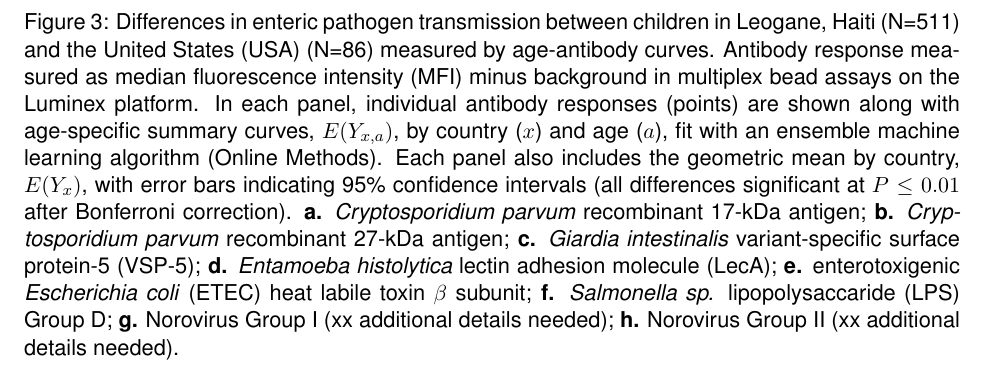
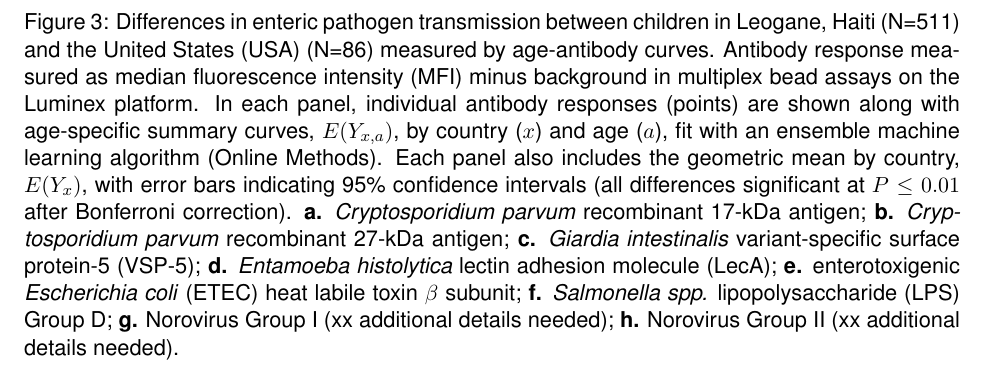
Before and after one commit to ben-arnold/antibody-curves, a LaTeX CV (src/makeFigs/SLAb-curves-figures.tex): part of page 5 of 13, cut so that both start at the same text. Compiled offline with pdfLaTeX.

Commit message:
Fixed the enterics legend

```diff
--- a/src/makeFigs/SLAb-curves-figures.tex
+++ b/src/makeFigs/SLAb-curves-figures.tex
@@ -106,7 +106,7 @@ Figure 3: Differences in enteric pathogen transmission between children in Leoga
 \textbf{c.} \textit{Giardia intestinalis} variant-specific surface protein-5 (VSP-5);
 \textbf{d.} \textit{Entamoeba histolytica} lectin adhesion molecule (LecA);
 \textbf{e.} enterotoxigenic \textit{Escherichia coli} (ETEC) heat labile toxin $\beta$ subunit;
-\textbf{f.} \textit{Salmonella sp.} lipopolysaccaride (LPS) Group D;
+\textbf{f.} \textit{Salmonella spp.} lipopolysaccharide (LPS) Group D;
 \textbf{g.} Norovirus Group I (xx additional details needed);
 \textbf{h.} Norovirus Group II (xx additional details needed).
 
```
Also changed, not shown: src/makeFigs/SLAb-curves-figures.pdf.
